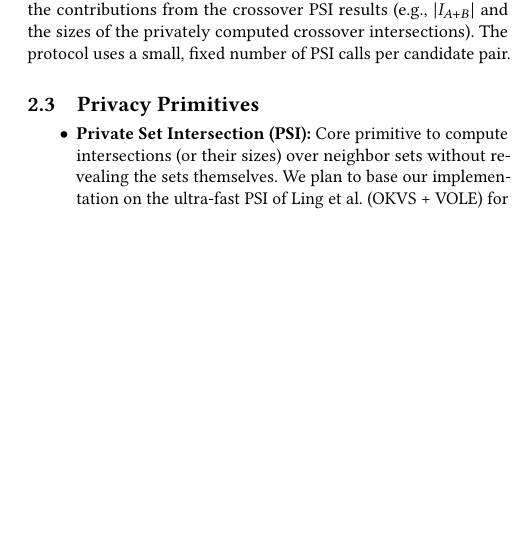
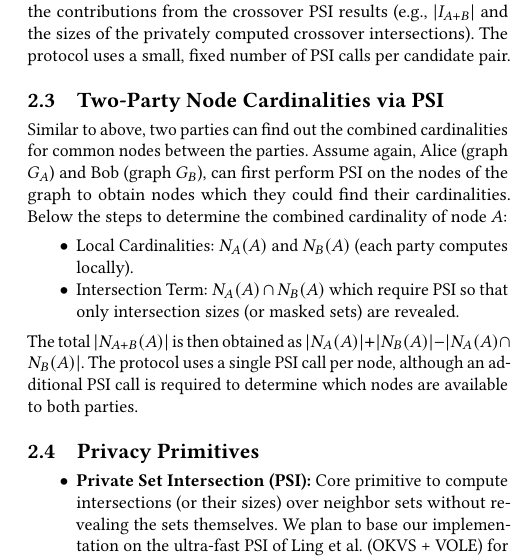
Before and after one commit to khicken/pplp-lib, a LaTeX paper (report/PPLP-midterm.tex): part of one column of page 2 of 2, cut so that both start at the same text, the shorter picture padded with empty space. Compiled offline with pdfLaTeX.

Commit message:
2 Node Cardinalities

```diff
--- a/report/PPLP-midterm.tex
+++ b/report/PPLP-midterm.tex
@@ -78,6 +78,14 @@ Following Ayday et al., for two parties Alice (graph $G_A$) and Bob (graph $G_B$
 \end{itemize}
 The total $|\text{CN}(A,E)|$ is then obtained as $|I_A| + |I_B| - |I_A \cap I_B|$ plus the contributions from the crossover PSI results (e.g., $|I_{A+B}|$ and the sizes of the privately computed crossover intersections). The protocol uses a small, fixed number of PSI calls per candidate pair.
 
+\subsection{Two-Party Node Cardinalities via PSI}
+Similar to above, two parties can find out the combined cardinalities for common nodes between the parties. Assume again, Alice (graph $G_A$) and Bob (graph $G_B$), can first perform PSI on the nodes of the graph to obtain nodes which they could find their cardinalities. Below the steps to determine the combined cardinality of node $A$:
+\begin{itemize}
+  \item Local Cardinalities: $N_A(A)$ and $N_B(A)$ (each party computes locally).
+  \item Intersection Term: $N_A(A) \cap N_B(A)$ which require PSI so that only intersection sizes (or masked sets) are revealed.
+\end{itemize}
+The total $|N_{A+B}(A)|$ is then obtained as $|N_A(A)| + |N_B(A)| - |N_A(A) \cap N_B(A)|$. The protocol uses a single PSI call per node, although an additional PSI call is required to determine which nodes are available to both parties.
+
 \subsection{Privacy Primitives}
 \begin{itemize}
   \item \textbf{Private Set Intersection (PSI):} Core primitive to compute intersections (or their sizes) over neighbor sets without revealing the sets themselves. We plan to base our implementation on the ultra-fast PSI of Ling et al. (OKVS + VOLE) for $O(n)$ communication and low bandwidth.
```
Also changed, not shown: report/PPLP-midterm.pdf, 5 other files.
